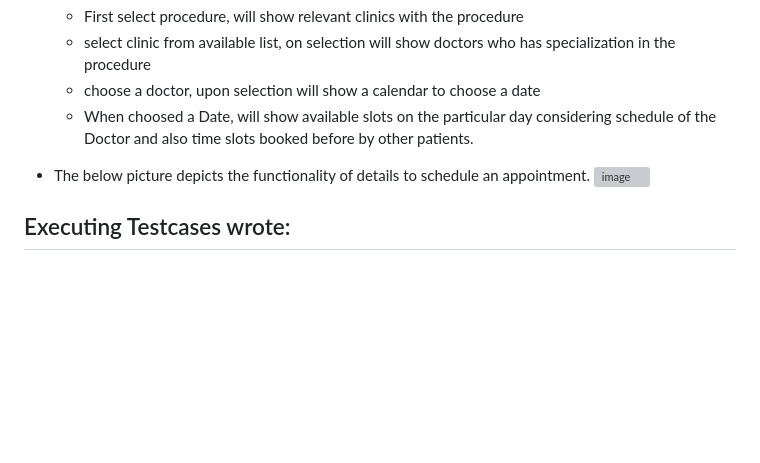
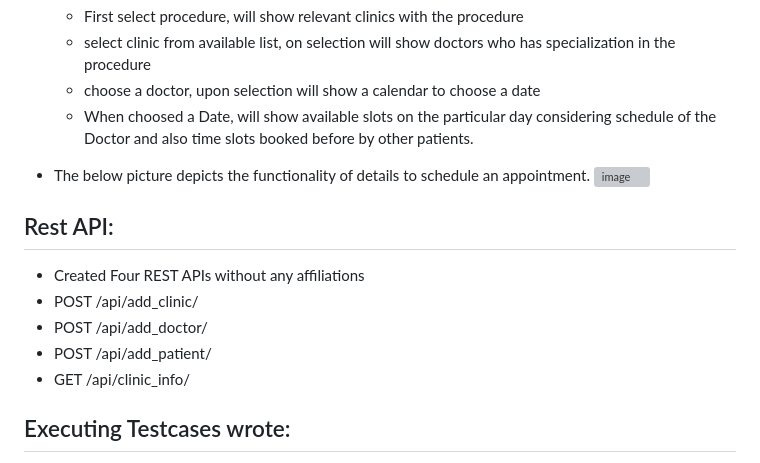
Before and after one commit to byreddyrohithreddy/BrightSmileDental, a Markdown page: README.md, the part around the change. Rendered like a GitHub page; blank space fills up the shorter version; grey boxes are pictures that could not be loaded.

`````diff
--- a/README.md
+++ b/README.md
@@ -119,6 +119,13 @@ Add patient here
 - The below picture depicts the functionality of details to schedule an appointment.
   ![image](https://github.com/user-attachments/assets/f7fb5adc-8fe7-4f57-919b-0d384b783624)
 
+## Rest API:
+- Created Four REST APIs without any affiliations
+- POST /api/add_clinic/
+- POST /api/add_doctor/
+- POST /api/add_patient/
+- GET /api/clinic_info/
+
 ## Executing Testcases wrote:
 - Wrote 6 test cases for testing few basic functionalities like add_clinic, add_patient, add_doctor
 - Can execute testcases by running command ```` python manage.py test dental ````
`````
